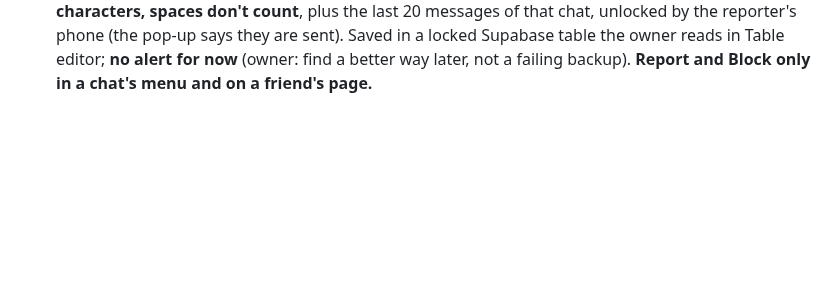
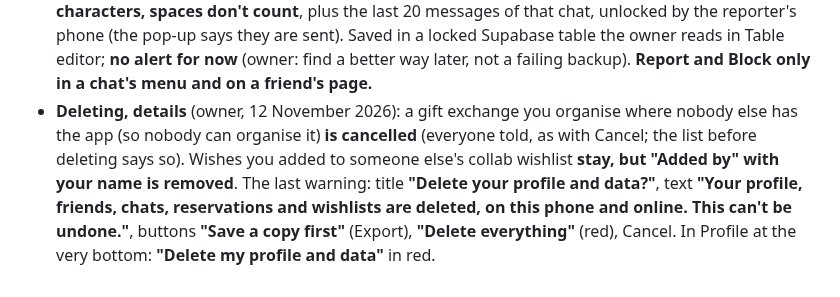
Before and after one commit to AndroidEnthusiast/Wishlist, a Markdown page: docs/DECISIONS.md, the part around the change. GitHub-like rendering; blank space fills up the shorter version.

Commit message:
docs: deleting details (owner)
Co-Authored-By: Claude Opus 5.5 <noreply@anthropic.com>
Claude-Session: https://claude.ai/code/session_014S1iYDMKunhe1HQzu48QCV

```diff
--- a/docs/DECISIONS.md
+++ b/docs/DECISIONS.md
@@ -585,3 +585,9 @@ What the owner has decided, and why. Follow these unless the owner changes their
   don't count**, plus the last 20 messages of that chat, unlocked by the reporter's phone (the pop-up says they are
   sent). Saved in a locked Supabase table the owner reads in Table editor; **no alert for now** (owner: find a better
   way later, not a failing backup). **Report and Block only in a chat's menu and on a friend's page.**
+- **Deleting, details** (owner, 12 November 2026): a gift exchange you organise where nobody else has the app (so
+  nobody can organise it) **is cancelled** (everyone told, as with Cancel; the list before deleting says so). Wishes you
+  added to someone else's collab wishlist **stay, but "Added by" with your name is removed**. The last warning: title
+  **"Delete your profile and data?"**, text **"Your profile, friends, chats, reservations and wishlists are deleted, on
+  this phone and online. This can't be undone."**, buttons **"Save a copy first"** (Export), **"Delete everything"**
+  (red), Cancel. In Profile at the very bottom: **"Delete my profile and data"** in red.
```
